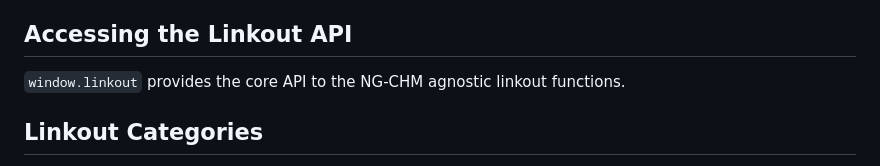
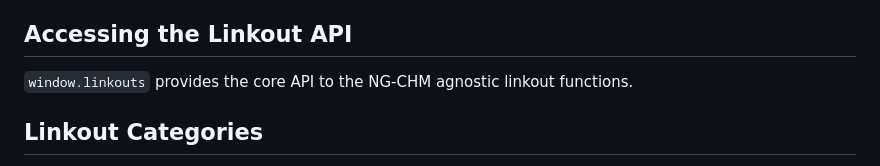
Before and after one commit to MD-Anderson-Bioinformatics/NG-CHM, a Markdown page: NGCHM/Documentation/Linkouts.md, the part around the change. Drawn GitHub-style.

Commit message:
Fix typo

```diff
--- a/NGCHM/Documentation/Linkouts.md
+++ b/NGCHM/Documentation/Linkouts.md
@@ -8,7 +8,7 @@ The NG-CHM linkout system is used to provide linkouts from NG-CHMs and similar o
 
 ## Accessing the Linkout API
 
-`window.linkout` provides the core API to the NG-CHM agnostic linkout functions.
+`window.linkouts` provides the core API to the NG-CHM agnostic linkout functions.
 
 ## Linkout Categories
 
```
